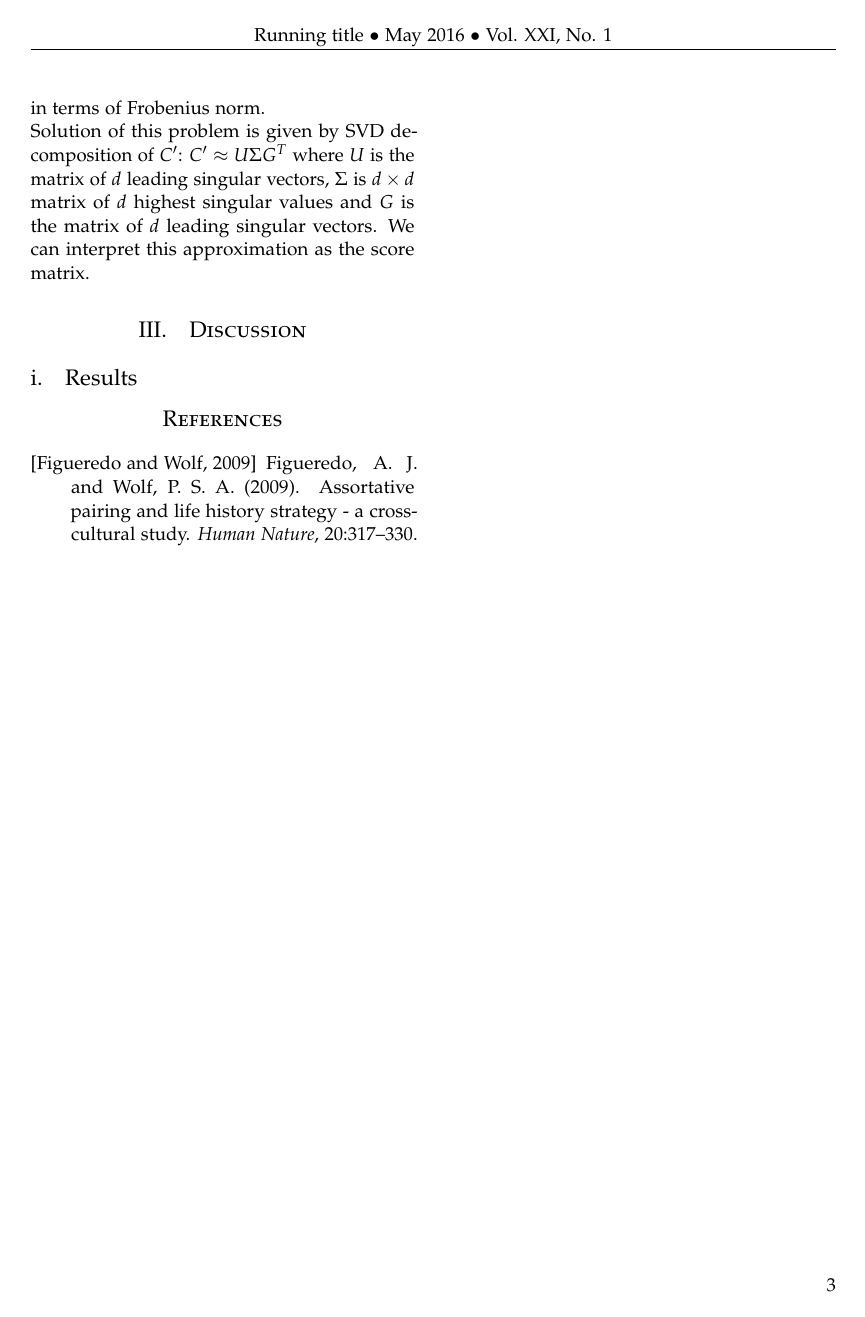
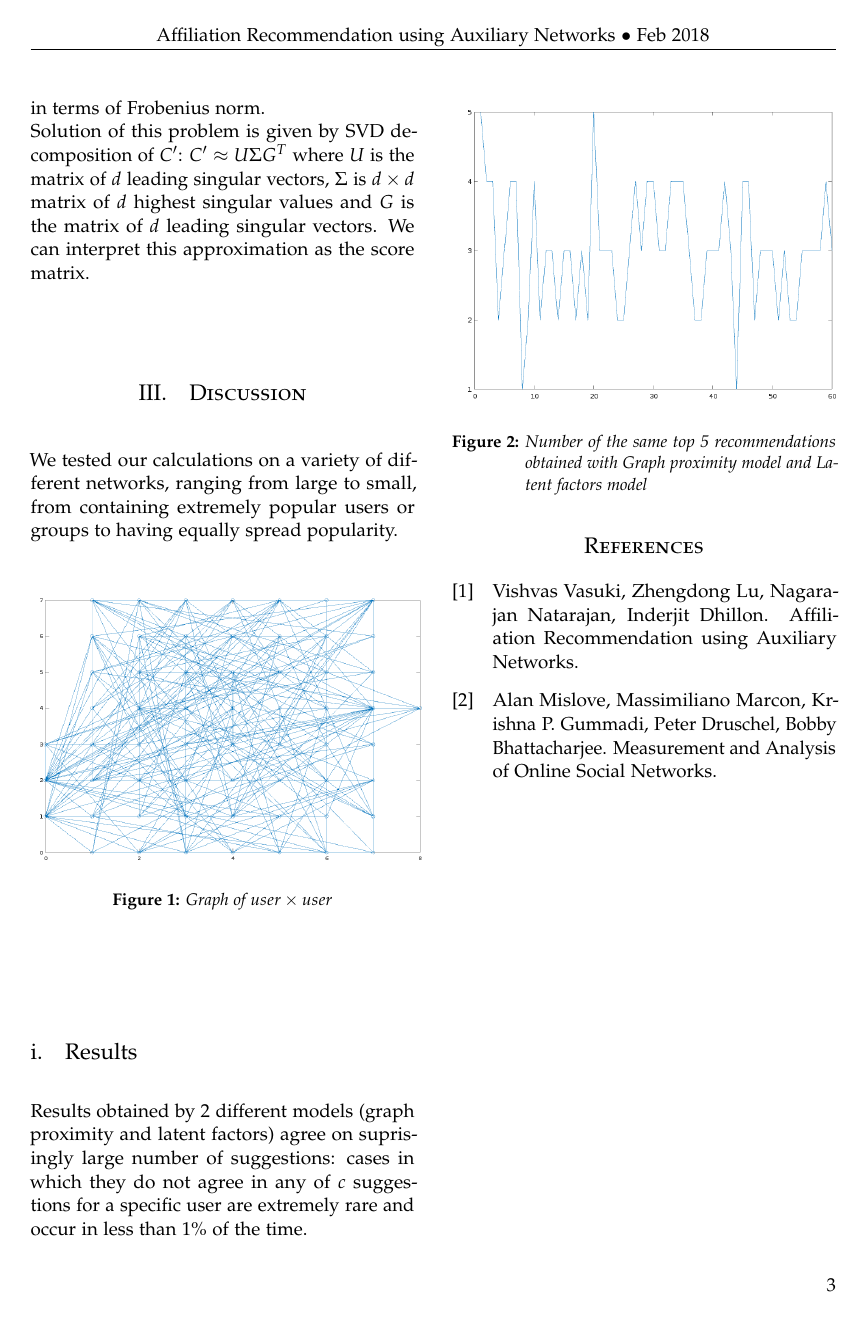
Before and after one commit to Qkvad/AffiliationRecommendation, a LaTeX paper (tex/project2.tex): page 3 of 3. Compiled offline with pdfLaTeX.

Commit message:
final additions:
	- social_network/: [add] forced super popular groups and users
	- tex/: [add] chapter discusion and results

```diff
--- a/tex/project2.tex
+++ b/tex/project2.tex
@@ -56,7 +56,7 @@
 \pagestyle{fancy} % All pages have headers and footers
 \fancyhead{} % Blank out the default header
 \fancyfoot{} % Blank out the default footer
-\fancyhead[C]{Running title $\bullet$ May 2016 $\bullet$ Vol. XXI, No. 1} % Custom header text
+\fancyhead[C]{Affiliation Recommendation using Auxiliary Networks $\bullet$ Feb 2018} % Custom header text
 \fancyfoot[RO,LE]{\thepage} % Custom footer text
 
 \usepackage{titling} % Customizing the title section
@@ -64,6 +64,7 @@
 \usepackage{hyperref} % For hyperlinks in the PDF
 
 \usepackage{amsmath}
+\usepackage{graphicx}
 
 %----------------------------------------------------------------------------------------
 %	TITLE SECTION
@@ -148,20 +149,45 @@ Solution of this problem is given by SVD decomposition of $C^\prime$: $C^\prime
 
 \section{Discussion}
 
+We tested our calculations on a variety of different networks, ranging from large to small, from containing extremely popular users or groups to having equally spread popularity.
+
+%%%%%%%%%% users_graph
+
+\begin{figure}[h]
+	\centering
+	\includegraphics[width=0.5\textwidth]{users_graph}
+	\caption{Graph of $user \times user$}
+	\label{pic1}
+\end{figure}
+
 \subsection{Results}
 
+Results obtained by 2 different models (graph proximity and latent factors) agree on suprisingly large number of suggestions: cases in which they do not agree in any of $c$ suggestions for a specific user are extremely rare and occur in less than $1\%$ of the time.
+
+%%%%%%%%% latent_katzC-sim
+
+\begin{figure}[h]
+	\centering
+	\includegraphics[width=0.5\textwidth]{latent_katzC_sim}
+	\caption{Number of the same top 5 recommendations obtained with Graph proximity model and Latent factors model}
+	\label{pic1}
+\end{figure}
 
 %----------------------------------------------------------------------------------------
 %	REFERENCE LIST
 %----------------------------------------------------------------------------------------
-
+\pagebreak
 \begin{thebibliography}{99} % Bibliography - this is intentionally simple in this template
 
-\bibitem[Figueredo and Wolf, 2009]{Figueredo:2009dg}
-Figueredo, A.~J. and Wolf, P. S.~A. (2009).
-\newblock Assortative pairing and life history strategy - a cross-cultural
-  study.
-\newblock {\em Human Nature}, 20:317--330.
+\bibitem[1]{AffRec}
+Vishvas Vasuki, Zhengdong Lu, Nagarajan Natarajan, Inderjit Dhillon.
+\newblock Affiliation Recommendation using Auxiliary Networks.
+
+\bibitem[2]{MesMeth}
+Alan Mislove, Massimiliano Marcon, Krishna P. Gummadi, Peter Druschel, Bobby Bhattacharjee.
+\newblock Measurement and Analysis of Online Social Networks.
+
+
 
 \end{thebibliography}
 
```
Also changed, not shown: tex/latent_katzC_sim.png (added), tex/project2.pdf, tex/users_graph.png (added), 10 other files.
